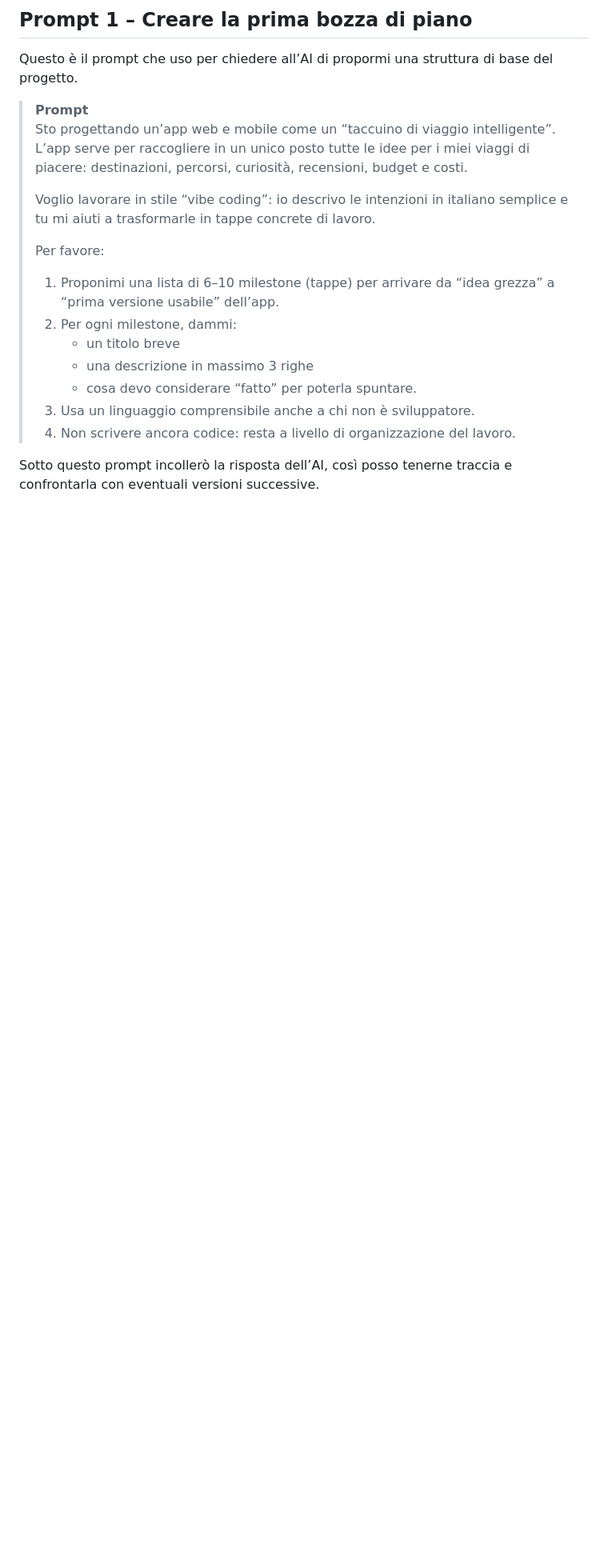
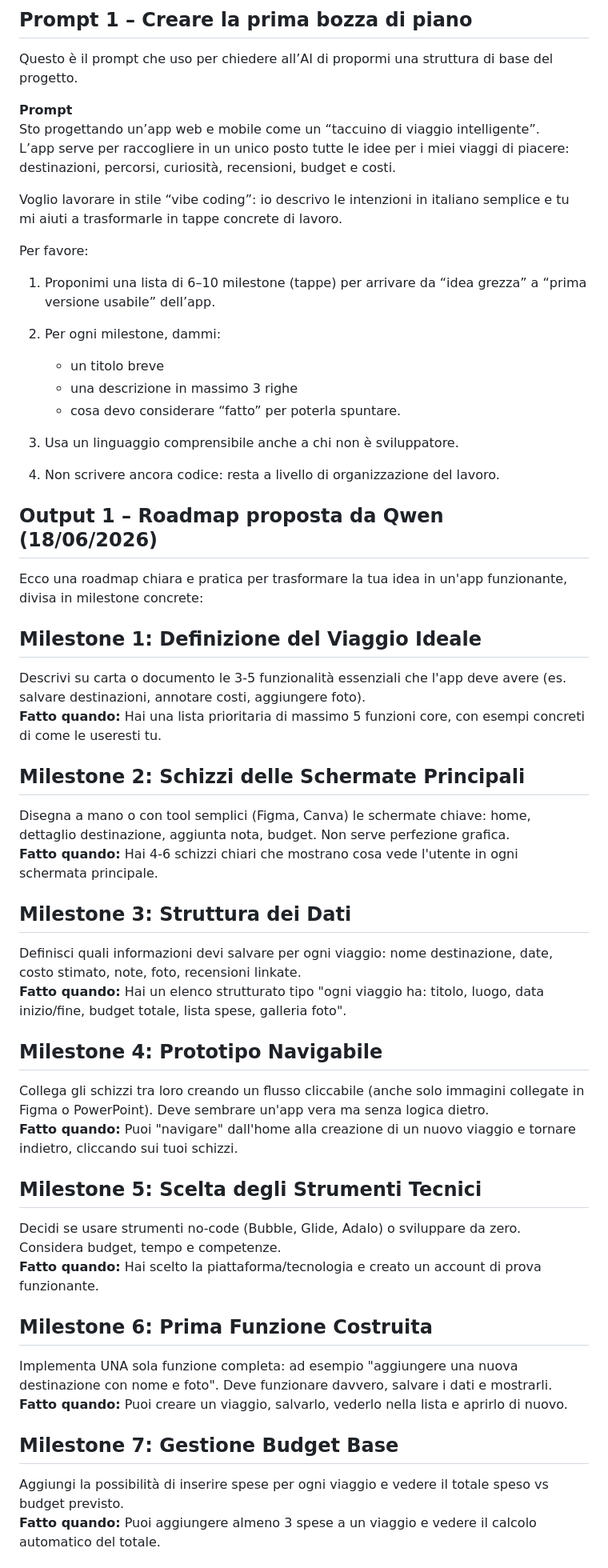
Before and after one commit to gigicogo/ViaggiAI, a Markdown page: prompts/02-milestone-progetto.md, the part around one of its changes. Shown at 80% size. GitHub-like rendering; blank space fills up the shorter version.

```diff
--- a/prompts/02-milestone-progetto.md
+++ b/prompts/02-milestone-progetto.md
@@ -10,19 +10,51 @@ L’obiettivo non è fare subito il piano perfetto, ma creare una prima bozza di
 
 Questo è il prompt che uso per chiedere all’AI di propormi una struttura di base del progetto.
 
-> **Prompt**
-> Sto progettando un’app web e mobile come un “taccuino di viaggio intelligente”.
-> L’app serve per raccogliere in un unico posto tutte le idee per i miei viaggi di piacere: destinazioni, percorsi, curiosità, recensioni, budget e costi.
->
-> Voglio lavorare in stile “vibe coding”: io descrivo le intenzioni in italiano semplice e tu mi aiuti a trasformarle in tappe concrete di lavoro.
->
-> Per favore:
-> 1. Proponimi una lista di 6–10 milestone (tappe) per arrivare da “idea grezza” a “prima versione usabile” dell’app.
-> 2. Per ogni milestone, dammi:
->    - un titolo breve
->    - una descrizione in massimo 3 righe
->    - cosa devo considerare “fatto” per poterla spuntare.
-> 3. Usa un linguaggio comprensibile anche a chi non è sviluppatore.
-> 4. Non scrivere ancora codice: resta a livello di organizzazione del lavoro.
+**Prompt**
+Sto progettando un’app web e mobile come un “taccuino di viaggio intelligente”.
+L’app serve per raccogliere in un unico posto tutte le idee per i miei viaggi di piacere: destinazioni, percorsi, curiosità, recensioni, budget e costi.
 
-Sotto questo prompt incollerò la risposta dell’AI, così posso tenerne traccia e confrontarla con eventuali versioni successive.
+Voglio lavorare in stile “vibe coding”: io descrivo le intenzioni in italiano semplice e tu mi aiuti a trasformarle in tappe concrete di lavoro.
+
+Per favore:
+1. Proponimi una lista di 6–10 milestone (tappe) per arrivare da “idea grezza” a “prima versione usabile” dell’app.
+2. Per ogni milestone, dammi:
+    - un titolo breve
+    - una descrizione in massimo 3 righe
+    - cosa devo considerare “fatto” per poterla spuntare.
+ 3. Usa un linguaggio comprensibile anche a chi non è sviluppatore.
+
+ 4. Non scrivere ancora codice: resta a livello di organizzazione del lavoro.
+
+## Output 1 – Roadmap proposta da Qwen (18/06/2026)
+
+Ecco una roadmap chiara e pratica per trasformare la tua idea in un'app funzionante, divisa in milestone concrete:
+
+## **Milestone 1: Definizione del Viaggio Ideale**
+Descrivi su carta o documento le 3-5 funzionalità essenziali che l'app deve avere (es. salvare destinazioni, annotare costi, aggiungere foto).
+**Fatto quando:** Hai una lista prioritaria di massimo 5 funzioni core, con esempi concreti di come le useresti tu.
+
+## **Milestone 2: Schizzi delle Schermate Principali**
+Disegna a mano o con tool semplici (Figma, Canva) le schermate chiave: home, dettaglio destinazione, aggiunta nota, budget. Non serve perfezione grafica.
+**Fatto quando:** Hai 4-6 schizzi chiari che mostrano cosa vede l'utente in ogni schermata principale.
+
+## **Milestone 3: Struttura dei Dati**
+Definisci quali informazioni devi salvare per ogni viaggio: nome destinazione, date, costo stimato, note, foto, recensioni linkate.
+**Fatto quando:** Hai un elenco strutturato tipo "ogni viaggio ha: titolo, luogo, data inizio/fine, budget totale, lista spese, galleria foto".
+
+## **Milestone 4: Prototipo Navigabile**
+Collega gli schizzi tra loro creando un flusso cliccabile (anche solo immagini collegate in Figma o PowerPoint). Deve sembrare un'app vera ma senza logica dietro.
+**Fatto quando:** Puoi "navigare" dall'home alla creazione di un nuovo viaggio e tornare indietro, cliccando sui tuoi schizzi.
+
+## **Milestone 5: Scelta degli Strumenti Tecnici**
+Decidi se usare strumenti no-code (Bubble, Glide, Adalo) o sviluppare da zero. Considera budget, tempo e competenze.
+**Fatto quando:** Hai scelto la piattaforma/tecnologia e creato un account di prova funzionante.
+
+## **Milestone 6: Prima Funzione Costruita**
+Implementa UNA sola funzione completa: ad esempio "aggiungere una nuova destinazione con nome e foto". Deve funzionare davvero, salvare i dati e mostrarli.
+**Fatto quando:** Puoi creare un viaggio, salvarlo, vederlo nella lista e aprirlo di nuovo.
+
+## **Milestone 7: Gestione Budget Base**
+Aggiungi la possibilità di inserire spese per ogni viaggio e vedere il totale speso vs budget previsto.
+**Fatto quando:** Puoi aggiungere almeno 3 spese a un viaggio e vedere il calcolo automatico del totale.
+
```
Also changed, not shown: other parts of prompts/02-milestone-progetto.md (+15 -0 lines).
